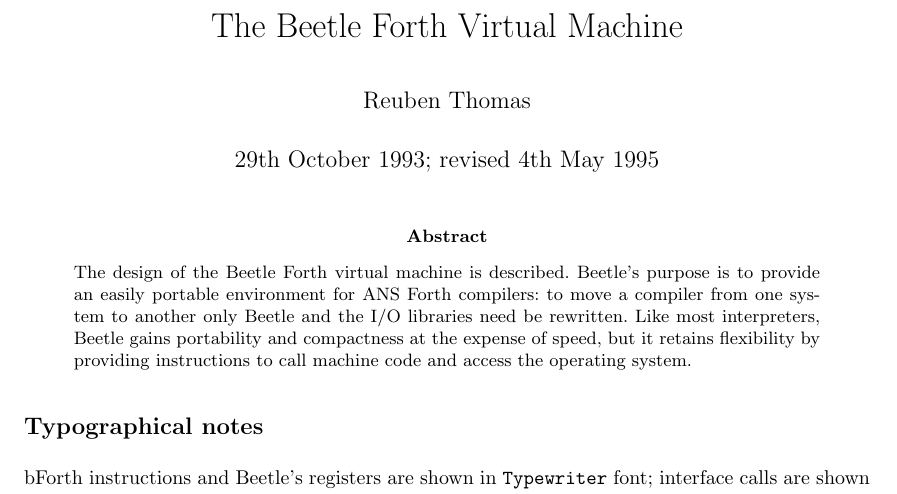
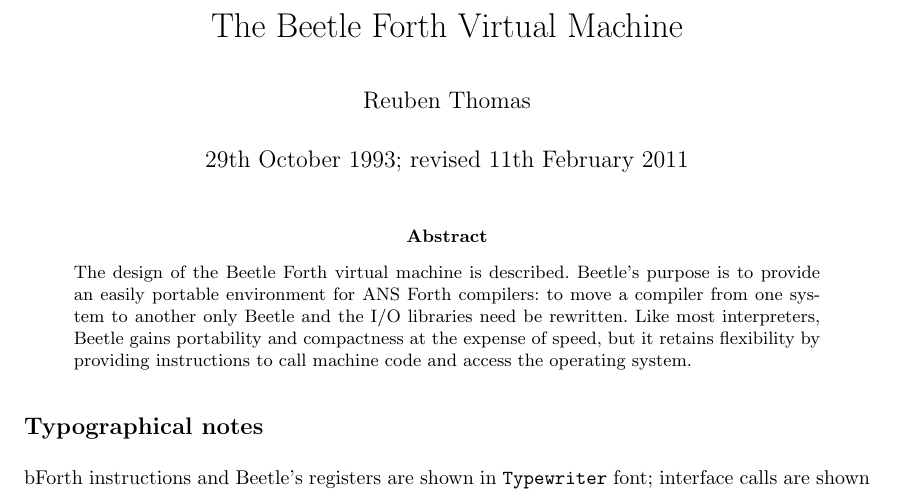
Before and after one commit to rrthomas/beetle, a LaTeX paper (doc/beetle.tex): part of page 1 of 18, cut so that both start at the same text. Compiled offline with pdfLaTeX.

Commit message:
beetle.tex: update revision date to date of latest substantive revision

```diff
--- a/doc/beetle.tex
+++ b/doc/beetle.tex
@@ -85,7 +85,7 @@
 
 \title{The Beetle Forth Virtual Machine}
 \author{Reuben Thomas}
-\date{29th October 1993; revised 4th May 1995}
+\date{29th October 1993; revised 11th February 2011}
 
 \begin{document}
 \maketitle
```
